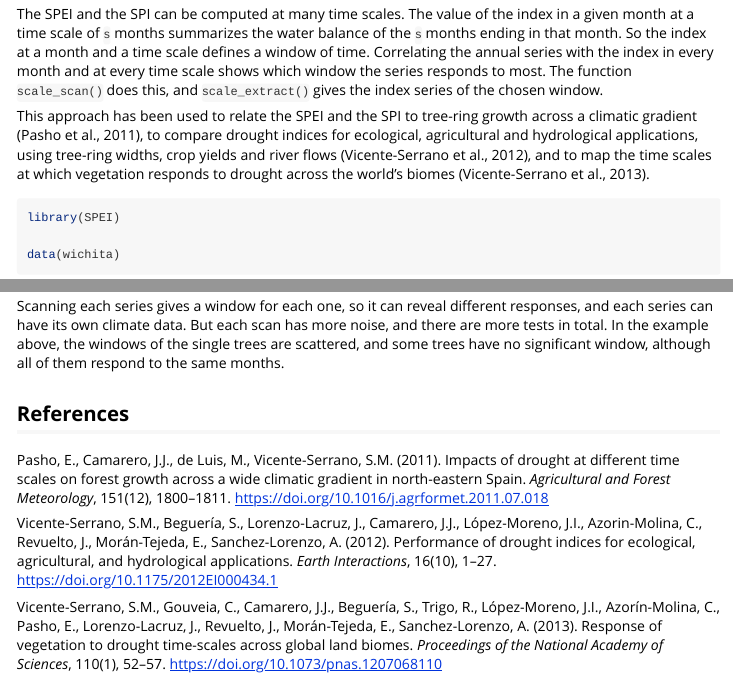
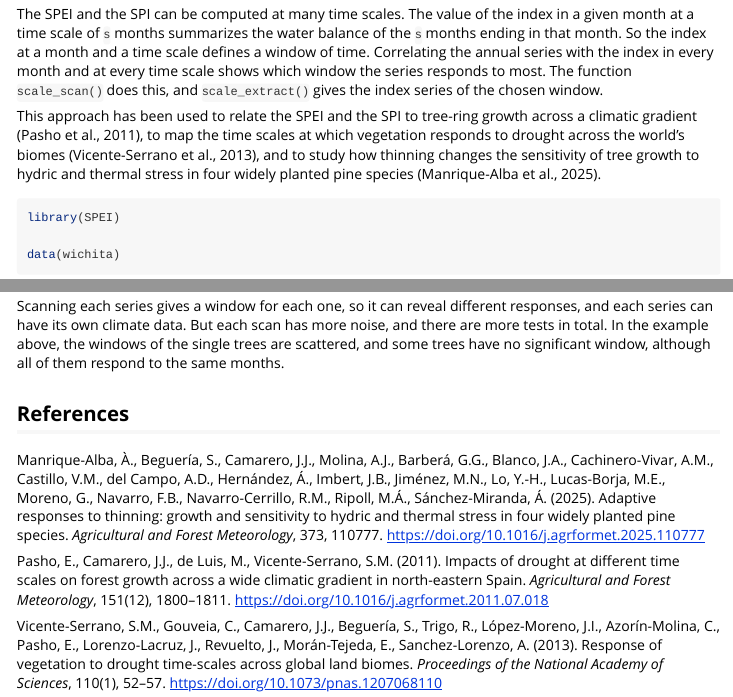
Before and after one commit to sbegueria/SPEI, an R Markdown document (vignettes/scale_scan.Rmd): the page in a window 1100 px wide, from 250 px down, and a second part further down, joined at a grey line. Rendered offline with R 4.5, knitr and Pandoc, with nearby package versions; some code elsewhere in the file could not run offline.

Commit message:
scale_scan vignette: cite Manrique-Alba et al. (2025) instead of Vicente-Serrano et al. (2012)
Assisted-by: Claude Opus 5.5 (Anthropic)

````diff
--- a/vignettes/scale_scan.Rmd
+++ b/vignettes/scale_scan.Rmd
@@ -33,11 +33,11 @@
 `scale_extract()` gives the index series of the chosen window.
 
 This approach has been used to relate the SPEI and the SPI to tree-ring
-growth across a climatic gradient (Pasho et al., 2011), to compare drought
-indices for ecological, agricultural and hydrological applications, using
-tree-ring widths, crop yields and river flows (Vicente-Serrano et al.,
-2012), and to map the time scales at which vegetation responds to drought
-across the world's biomes (Vicente-Serrano et al., 2013).
+growth across a climatic gradient (Pasho et al., 2011), to map the time
+scales at which vegetation responds to drought across the world's biomes
+(Vicente-Serrano et al., 2013), and to study how thinning changes the
+sensitivity of tree growth to hydric and thermal stress in four widely
+planted pine species (Manrique-Alba et al., 2025).
 
 ```{r setup, message = FALSE}
 library(SPEI)
@@ -355,17 +355,20 @@
 
 ## References
 
+Manrique-Alba, À., Beguería, S., Camarero, J.J., Molina, A.J., Barberá,
+G.G., Blanco, J.A., Cachinero-Vivar, A.M., Castillo, V.M., del Campo, A.D.,
+Hernández, Á., Imbert, J.B., Jiménez, M.N., Lo, Y.-H., Lucas-Borja, M.E.,
+Moreno, G., Navarro, F.B., Navarro-Cerrillo, R.M., Ripoll, M.Á.,
+Sánchez-Miranda, Á. (2025). Adaptive responses to thinning: growth and
+sensitivity to hydric and thermal stress in four widely planted pine
+species. *Agricultural and Forest Meteorology*, 373, 110777.
+<https://doi.org/10.1016/j.agrformet.2025.110777>
+
 Pasho, E., Camarero, J.J., de Luis, M., Vicente-Serrano, S.M. (2011).
 Impacts of drought at different time scales on forest growth across a wide
 climatic gradient in north-eastern Spain. *Agricultural and Forest
 Meteorology*, 151(12), 1800–1811.
 <https://doi.org/10.1016/j.agrformet.2011.07.018>
-
-Vicente-Serrano, S.M., Beguería, S., Lorenzo-Lacruz, J., Camarero, J.J.,
-López-Moreno, J.I., Azorin-Molina, C., Revuelto, J., Morán-Tejeda, E.,
-Sanchez-Lorenzo, A. (2012). Performance of drought indices for ecological,
-agricultural, and hydrological applications. *Earth Interactions*, 16(10),
-1–27. <https://doi.org/10.1175/2012EI000434.1>
 
 Vicente-Serrano, S.M., Gouveia, C., Camarero, J.J., Beguería, S., Trigo, R.,
 López-Moreno, J.I., Azorín-Molina, C., Pasho, E., Lorenzo-Lacruz, J.,
````
